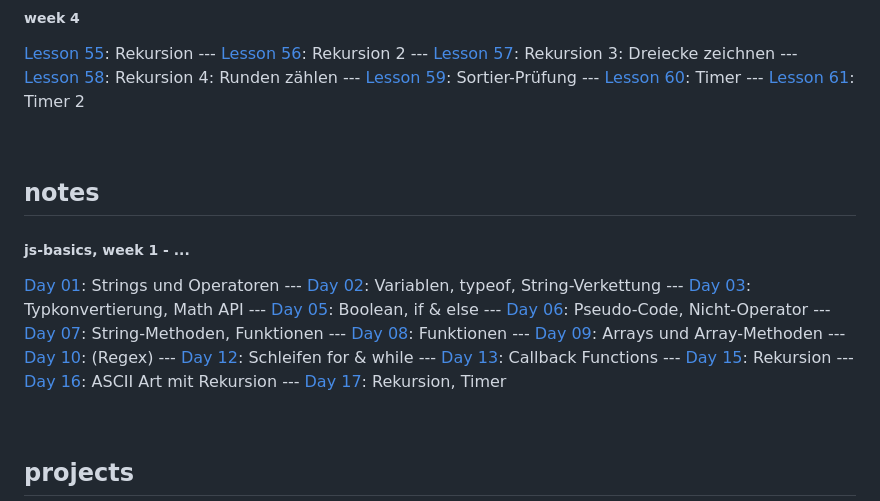
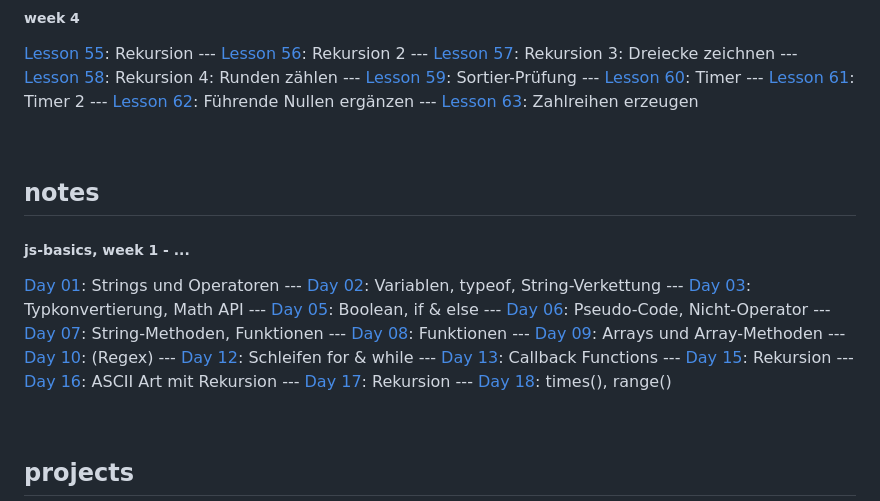
Before and after one commit to andreasgeier/js-lessons, a Markdown page: README.md, the part around the change. Drawn GitHub-style.

```diff
--- a/README.md
+++ b/README.md
@@ -71,6 +71,8 @@
 --- [Lesson 59](1-js-basics/day17-lesson59.html): Sortier-Prüfung
 --- [Lesson 60](1-js-basics/day17-lesson60.html): Timer
 --- [Lesson 61](1-js-basics/day17-lesson61.html): Timer 2
+--- [Lesson 62](1-js-basics/day17-lesson62.html): Führende Nullen ergänzen
+--- [Lesson 63](1-js-basics/day17-lesson63.html): Zahlreihen erzeugen
 
 <br>
 
@@ -91,7 +93,8 @@
 --- [Day 13](notes/day13.html): Callback Functions
 --- [Day 15](notes/day15.html): Rekursion
 --- [Day 16](notes/day16.html): ASCII Art mit Rekursion
---- [Day 17](notes/day17.html): Rekursion, Timer
+--- [Day 17](notes/day17.html): Rekursion
+--- [Day 18](notes/day18.html): times(), range()
 
 <br>
 
```
